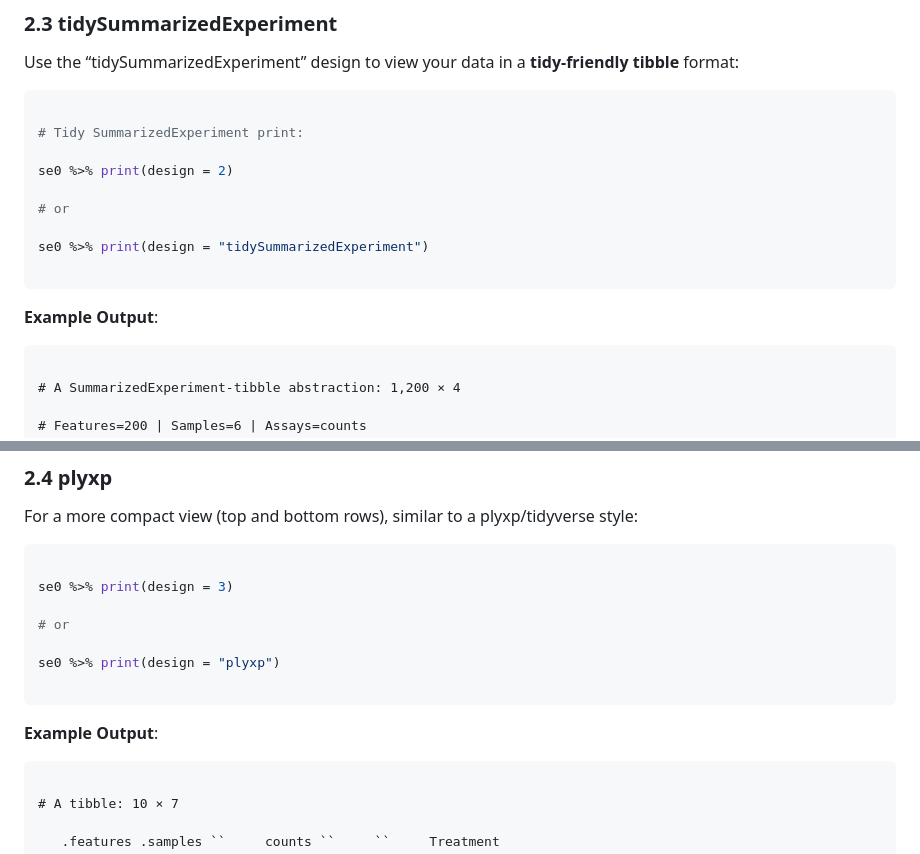
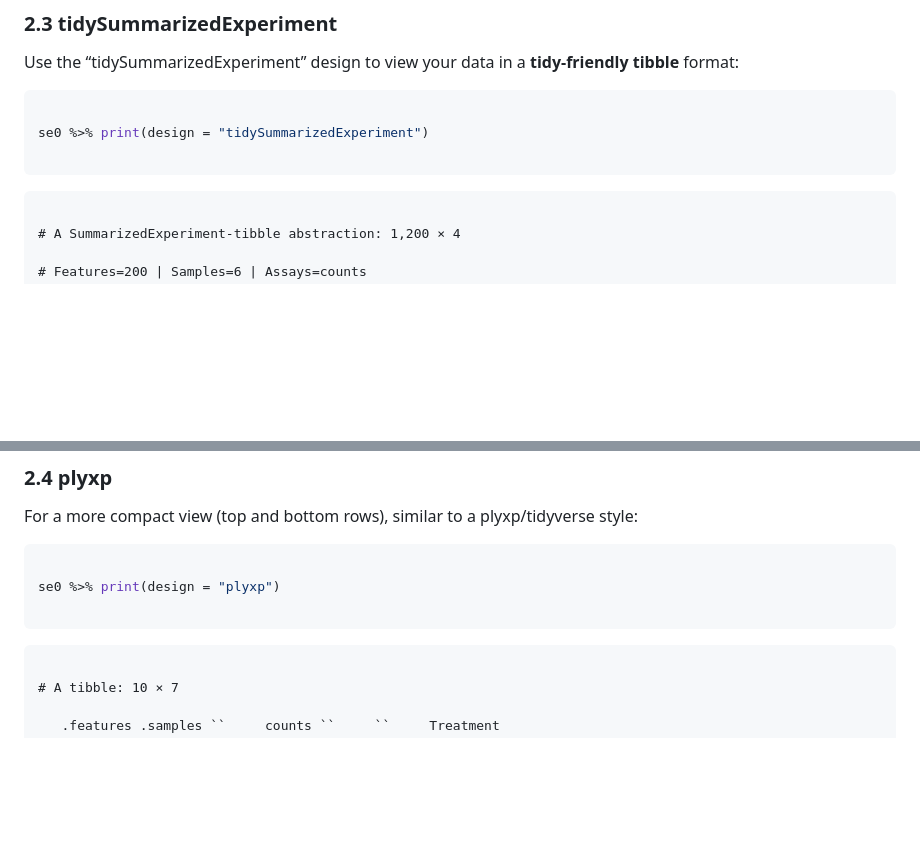
Before and after one commit to tidyomics/tidyprint, a Markdown page: README.md, 2 parts joined by grey strips. Rendered like a GitHub page; blank space fills up the shorter version.

````diff
--- a/README.md
+++ b/README.md
@@ -172,19 +162,9 @@ Use the “tidySummarizedExperiment” design to view your data in a **tidy-frie
 
 ```r
 
-# Tidy SummarizedExperiment print:
-
-se0 %>% print(design = 2)
-
-# or
-
 se0 %>% print(design = "tidySummarizedExperiment")
 
 ```
-
-
-
-**Example Output**:
 
 
 
@@ -242,17 +222,9 @@ For a more compact view (top and bottom rows), similar to a plyxp/tidyverse styl
 
 ```r
 
-se0 %>% print(design = 3)
-
-# or
-
 se0 %>% print(design = "plyxp")
 
 ```
-
-
-
-**Example Output**:
 
 
 
````
Also changed, not shown: other parts of README.md (+0 -56 lines).
